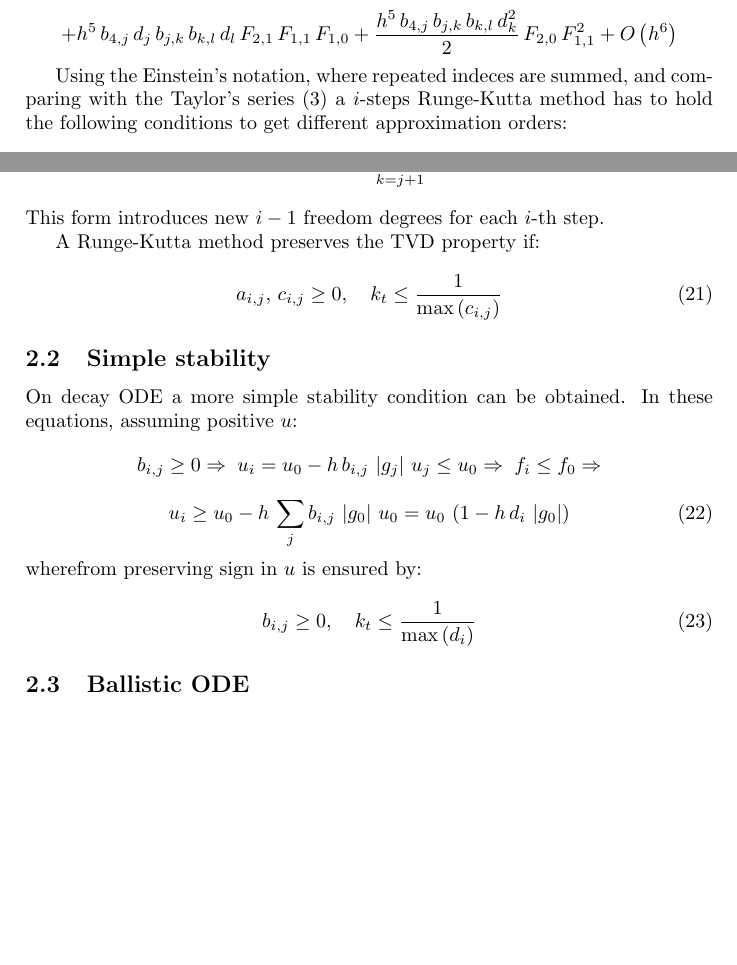
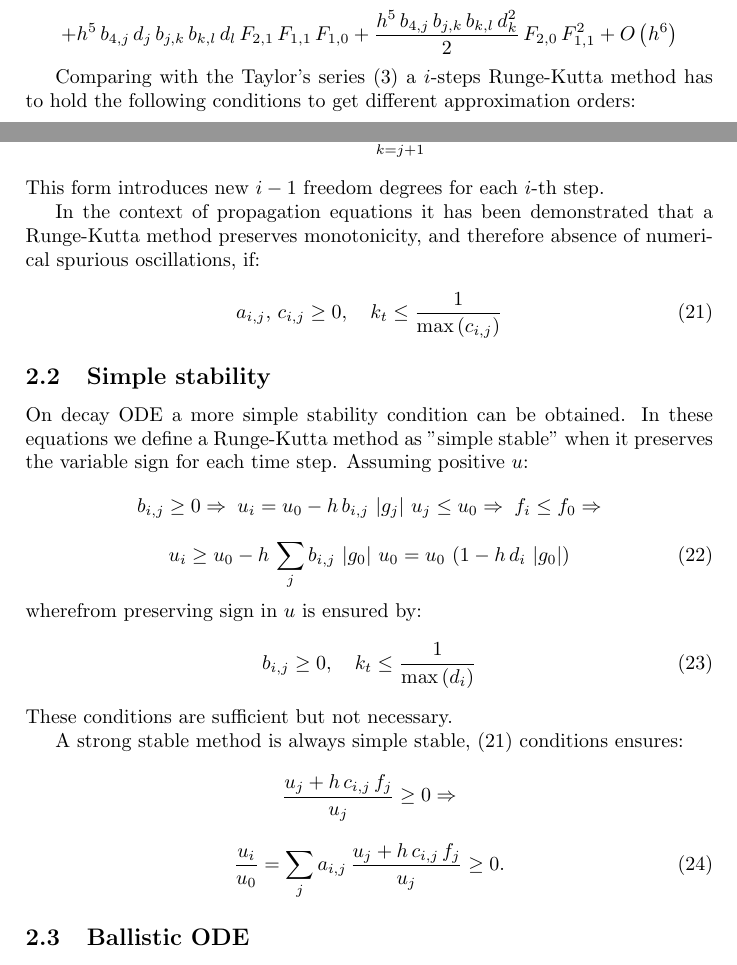
Before and after one commit to jburguete/ode, a LaTeX document (ode.tex): two parts of pages 5 and 6 of 8, joined at a grey line, cut so that both start at the same text, the shorter picture padded with empty space. Compiled offline with pdfLaTeX.

Commit message:
Improving article and correcting a bug on Runge-Kutta 5 steps 4th order

```diff
--- a/ode.tex
+++ b/ode.tex
@@ -236,9 +236,9 @@ Developing the steps in Taylor's series to 5-th order:
 	+O\PA{h^6}
 \]
 
-Using the Einstein's notation, where repeated indeces are summed, and comparing
-with the Taylor's series (\ref{EqTaylor}) a $i$-steps Runge-Kutta method has to
-hold the following conditions to get different approximation orders:
+Comparing with the Taylor's series (\ref{EqTaylor}) a $i$-steps Runge-Kutta
+method has to hold the following conditions to get different approximation
+orders:
 \begin{itemize}
 \item First order:
 	\EQ{d_i=1.}{EqRKI}
@@ -295,13 +295,16 @@ The following relation is hold:
 \EQ{b_{i,j}=(a\,c)_{i,j}+\sum_{k=j+1}^{i-1}a_{i,k}\,b_{k,j}.}{EqRKacb}
 This form introduces new $i-1$ freedom degrees for each $i$-th step.
 
-A Runge-Kutta method preserves the TVD property if:
+In the context of propagation equations it has been demonstrated that a
+Runge-Kutta method preserves monotonicity, and therefore absence of numerical
+spurious oscillations, if:
 \EQ{a_{i,j},\,c_{i,j}\geq0,\quad k_t\leq\frac1{\max\PA{c_{i,j}}}}{EqRKTVD}
 
 \subsection{Simple stability}
 
 On decay ODE a more simple stability condition can be obtained. In these
-equations, assuming positive $u$:
+equations we define a Runge-Kutta method as ''simple stable'' when it preserves
+the variable sign for each time step. Assuming positive $u$:
 \[
 	b_{i,j}\geq0\Rightarrow\;
 	u_i=u_0-h\,b_{i,j}\,\ABS{g_j}\,u_j\leq u_0\Rightarrow\;
@@ -313,7 +316,14 @@ equations, assuming positive $u$:
 	=u_0\,\PA{1-h\,d_i\,\ABS{g_0}}
 }{EqRKSimpleCondition}
 wherefrom preserving sign in $u$ is ensured by:
-\EQ{b_{i,j}\geq0,\quad k_t\leq\frac{1}{\max\PA{d_i}}}{EqRKStable}
+\EQ{b_{i,j}\geq0,\quad k_t\leq\frac{1}{\max\PA{d_i}}}{EqRKSimple}
+These conditions are sufficient but not necessary.
+
+A strong stable method is always simple stable, (\ref{EqRKTVD}) conditions
+ensures:
+\[\frac{u_j+h\,c_{i,j}\,f_j}{u_j}\geq0\Rightarrow\]
+\EQ{\frac{u_i}{u_0}=\sum_ja_{i,j}\,\frac{u_j+h\,c_{i,j}\,f_j}{u_j}\geq0.}
+{EqRKSimpleStrong}
 
 \subsection{Ballistic ODE}
 
```
Also changed, not shown: 2 other files.
